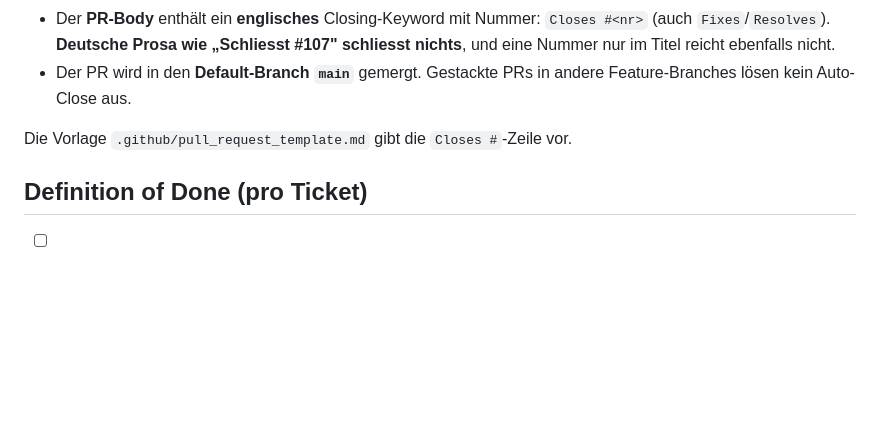
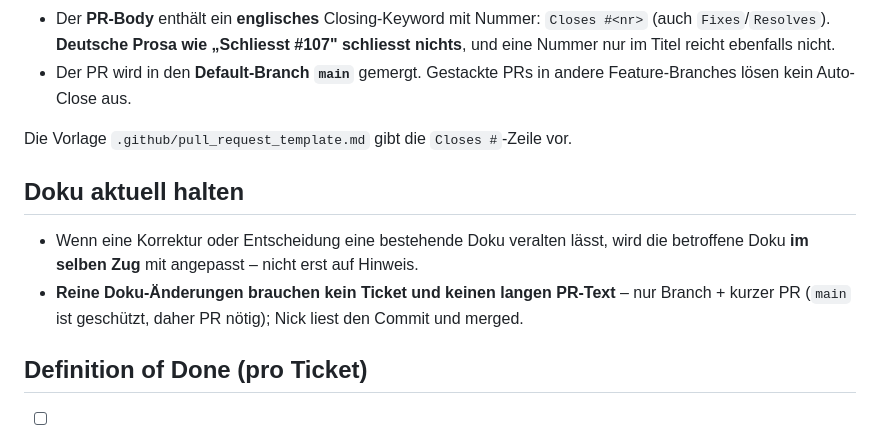
Before and after one commit to NickSchmahl/fehmarn-open, a Markdown page: docs/workflow.md, the part around the change. Rendered like a GitHub page; blank space fills up the shorter version.

Commit message:
#128 workflow.md: Doku nach Korrekturen aktuell halten, Doku-Änderungen leichtgewichtig
Doku-Konsequenz aus Nicks Feedback: nach einer Korrektur die betroffene Doku
gleich mit anpassen; reine Doku-Änderungen ohne Ticket/langen PR-Text.

```diff
--- a/docs/workflow.md
+++ b/docs/workflow.md
@@ -75,6 +75,13 @@ GitHub schliesst ein Issue beim Merge nur, wenn **beides** stimmt:
 
 Die Vorlage `.github/pull_request_template.md` gibt die `Closes #`-Zeile vor.
 
+## Doku aktuell halten
+
+- Wenn eine Korrektur oder Entscheidung eine bestehende Doku veralten lässt, wird die
+  betroffene Doku **im selben Zug** mit angepasst – nicht erst auf Hinweis.
+- **Reine Doku-Änderungen brauchen kein Ticket und keinen langen PR-Text** – nur Branch +
+  kurzer PR (`main` ist geschützt, daher PR nötig); Nick liest den Commit und merged.
+
 ## Definition of Done (pro Ticket)
 
 - [ ] Code umgesetzt, deutsch kommentiert wo sinnvoll
```
